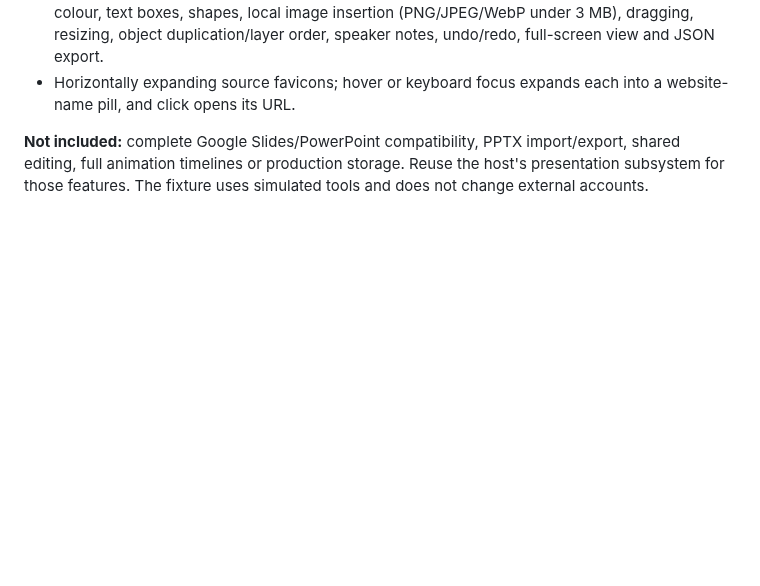
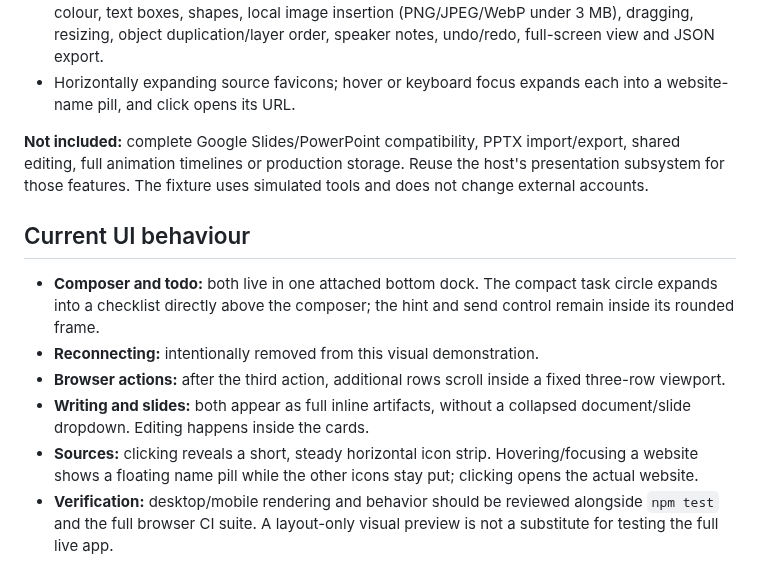
Before and after one commit to lukesimpson01/clyra-agent-ui-demo, a Markdown page: README.md, the part around the change. Rendered like a GitHub page; blank space fills up the shorter version.

Commit message:
Clarify attached composer dock, no reconnect, scrollable browser history and stable source icons

```diff
--- a/README.md
+++ b/README.md
@@ -164,3 +164,14 @@ The currently committed demo includes:
 - Horizontally expanding source favicons; hover or keyboard focus expands each into a website-name pill, and click opens its URL.
 
 **Not included:** complete Google Slides/PowerPoint compatibility, PPTX import/export, shared editing, full animation timelines or production storage. Reuse the host's presentation subsystem for those features. The fixture uses simulated tools and does not change external accounts.
+
+
+
+## Current UI behaviour
+
+- **Composer and todo:** both live in one attached bottom dock. The compact task circle expands into a checklist directly above the composer; the hint and send control remain inside its rounded frame.
+- **Reconnecting:** intentionally removed from this visual demonstration.
+- **Browser actions:** after the third action, additional rows scroll inside a fixed three-row viewport.
+- **Writing and slides:** both appear as full inline artifacts, without a collapsed document/slide dropdown. Editing happens inside the cards.
+- **Sources:** clicking reveals a short, steady horizontal icon strip. Hovering/focusing a website shows a floating name pill while the other icons stay put; clicking opens the actual website.
+- **Verification:** desktop/mobile rendering and behavior should be reviewed alongside `npm test` and the full browser CI suite. A layout-only visual preview is not a substitute for testing the full live app.
```
